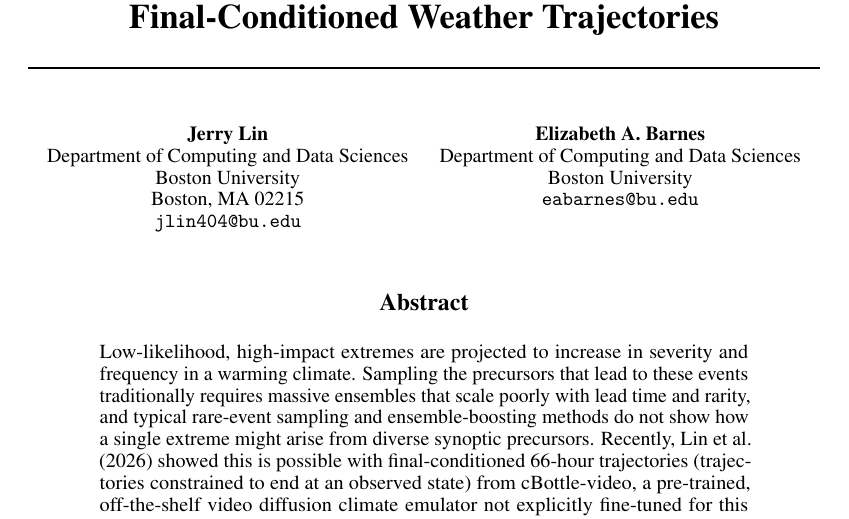
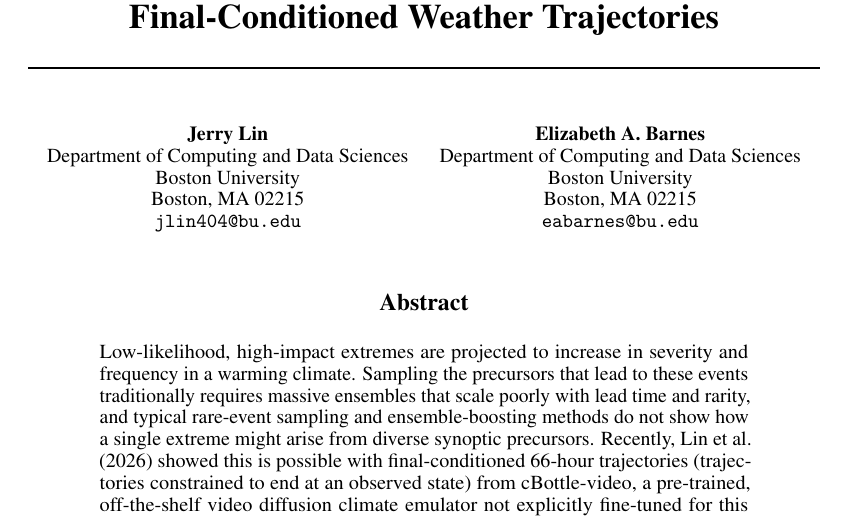
Before and after one commit to jerrylin96/rewinding-the-extremes, a LaTeX paper (paper/run-it-back/main.tex): part of page 1 of 16, cut so that both start at the same text. Compiled offline with pdfLaTeX.

Commit message:
adding address info

```diff
--- a/paper/run-it-back/main.tex
+++ b/paper/run-it-back/main.tex
@@ -46,6 +46,7 @@
   Elizabeth A. Barnes \\
   Department of Computing and Data Sciences \\
   Boston University \\
+  Boston, MA 02215 \\
   \texttt{eabarnes@bu.edu}
 }
 
```
